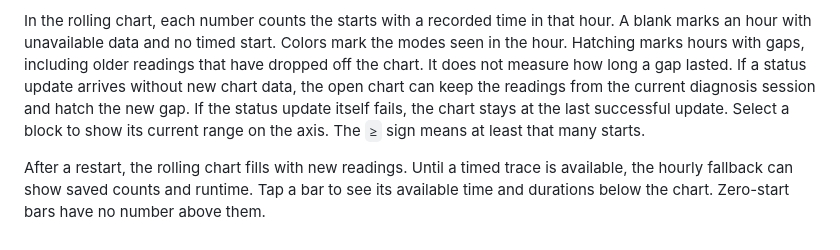
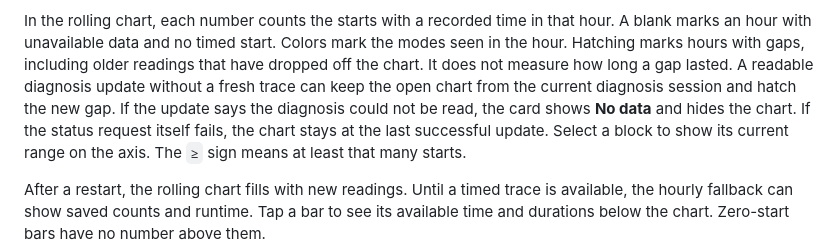
Before and after one commit to 0Bu/daikin-altherma-esp32, a Markdown page: docs/DIAGNOSTICS.md, the part around the change. GitHub-like rendering.

Commit message:
Explain when an unreadable diagnosis hides the Cycling chart

```diff
--- a/docs/DIAGNOSTICS.md
+++ b/docs/DIAGNOSTICS.md
@@ -118,9 +118,10 @@ how many came from those hours.
 In the rolling chart, each number counts the starts with a recorded time in that hour. A blank
 marks an hour with unavailable data and no timed start. Colors mark the modes seen in the hour.
 Hatching marks hours with gaps, including older readings that have dropped off the chart. It
-does not measure how long a gap lasted. If a status update arrives without new chart data, the
-open chart can keep the readings from the current diagnosis session and hatch the new gap.
-If the status update itself fails, the chart stays at the last successful update.
+does not measure how long a gap lasted. A readable diagnosis update without a fresh trace can
+keep the open chart from the current diagnosis session and hatch the new gap. If the update says
+the diagnosis could not be read, the card shows **No data** and hides the chart. If the status
+request itself fails, the chart stays at the last successful update.
 Select a block to show its current range on the axis. The `≥` sign means at least that many starts.
 
 After a restart, the rolling chart fills with new readings. Until a timed trace is available,
```
